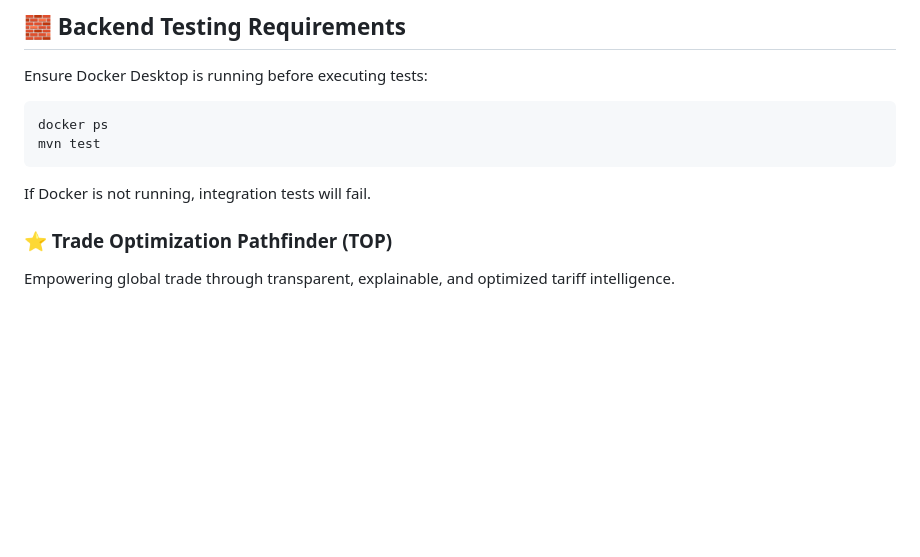
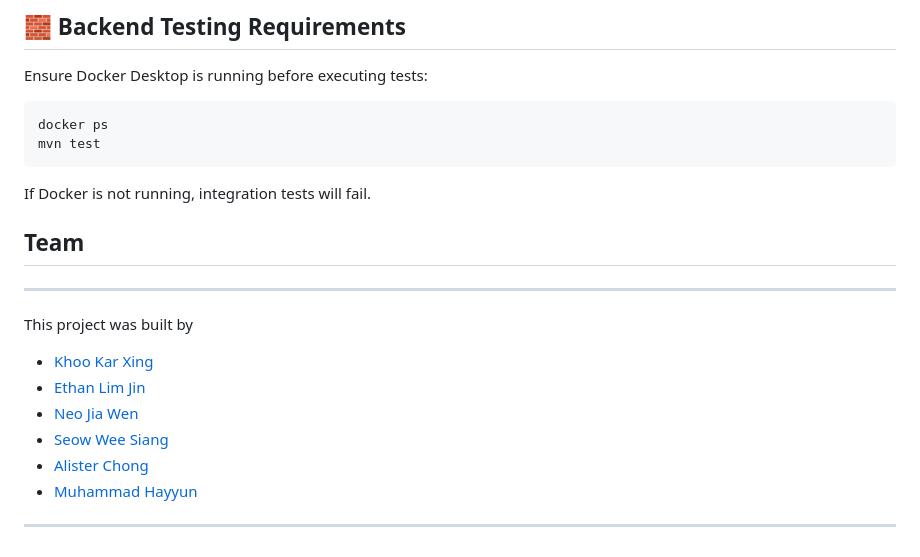
Before and after one commit to TheJinius/CS203-Project, a Markdown page: README.md, the part around the change. Rendered like a GitHub page; blank space fills up the shorter version.

Commit message:
Add team section with contributors' GitHub links
Added a team section with contributors' links.

````diff
--- a/README.md
+++ b/README.md
@@ -228,6 +228,14 @@ docker ps
 mvn test
 ```
 If Docker is not running, integration tests will fail.
+## Team
+---
+This project was built by
+- [Khoo Kar Xing](https://github.com/itsnotkx)
+- [Ethan Lim Jin](https://github.com/TheJinius)
+- [Neo Jia Wen](https://github.com/N-Jia-Wen)
+- [Seow Wee Siang](https://github.com/wonnom)
+- [Alister Chong](https://github.com/OborosYX)
+- [Muhammad Hayyun](https://github.com/muhdhayyun)
 
-### ⭐ Trade Optimization Pathfinder (TOP)
-Empowering global trade through transparent, explainable, and optimized tariff intelligence.
+---
````
